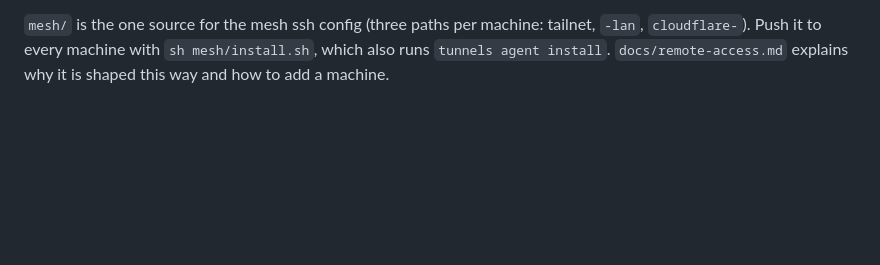
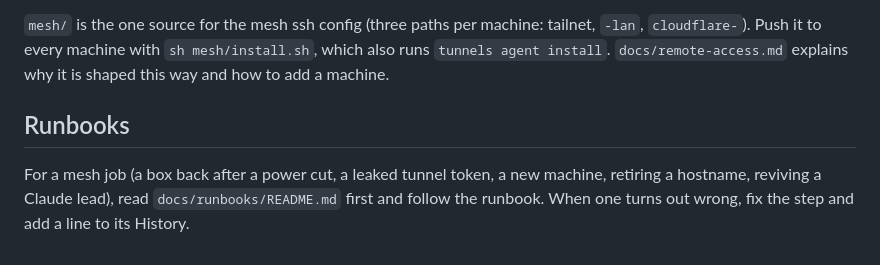
Before and after one commit to Dorky-Robot/tunnels, a Markdown page: CLAUDE.md, the part around the change. GitHub-like rendering; blank space fills up the shorter version.

Commit message:
docs: point agents at the runbook index, and say phase 4 is written, not run
agent-operations' done-when for phase 4 is each runbook run once for real;
that hasn't happened, so the table says written and proven read-only only.

Co-Authored-By: Claude Opus 5.5 <noreply@anthropic.com>

```diff
--- a/CLAUDE.md
+++ b/CLAUDE.md
@@ -135,3 +135,9 @@ builds both architectures and updates `dorky-robot/homebrew-tap`.
 `cloudflare-`). Push it to every machine with `sh mesh/install.sh`, which also runs
 `tunnels agent install`. `docs/remote-access.md` explains why it is shaped this way and how to add
 a machine.
+
+## Runbooks
+
+For a mesh job (a box back after a power cut, a leaked tunnel token, a new machine, retiring a
+hostname, reviving a Claude lead), read `docs/runbooks/README.md` first and follow the runbook.
+When one turns out wrong, fix the step and add a line to its History.
```
Also changed, not shown: docs/agent-operations.md (+1 -1 lines).
